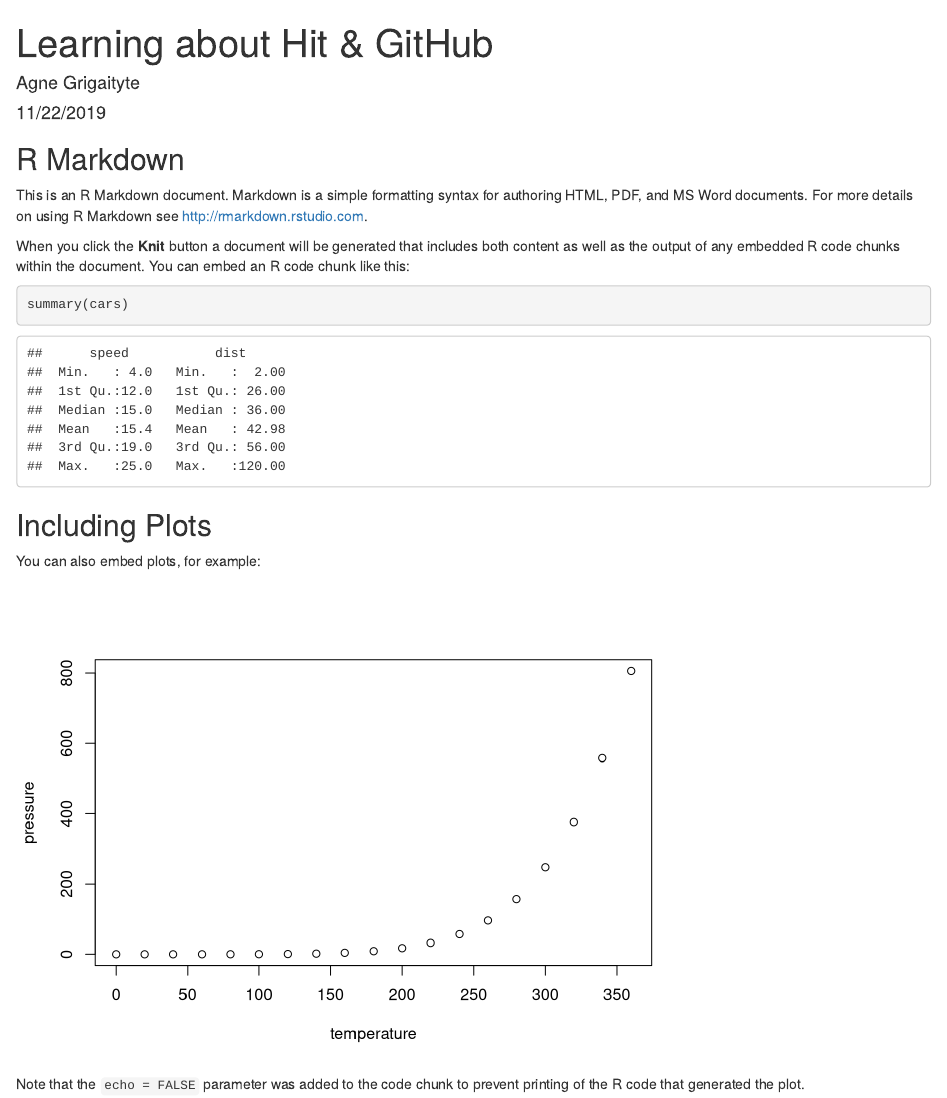
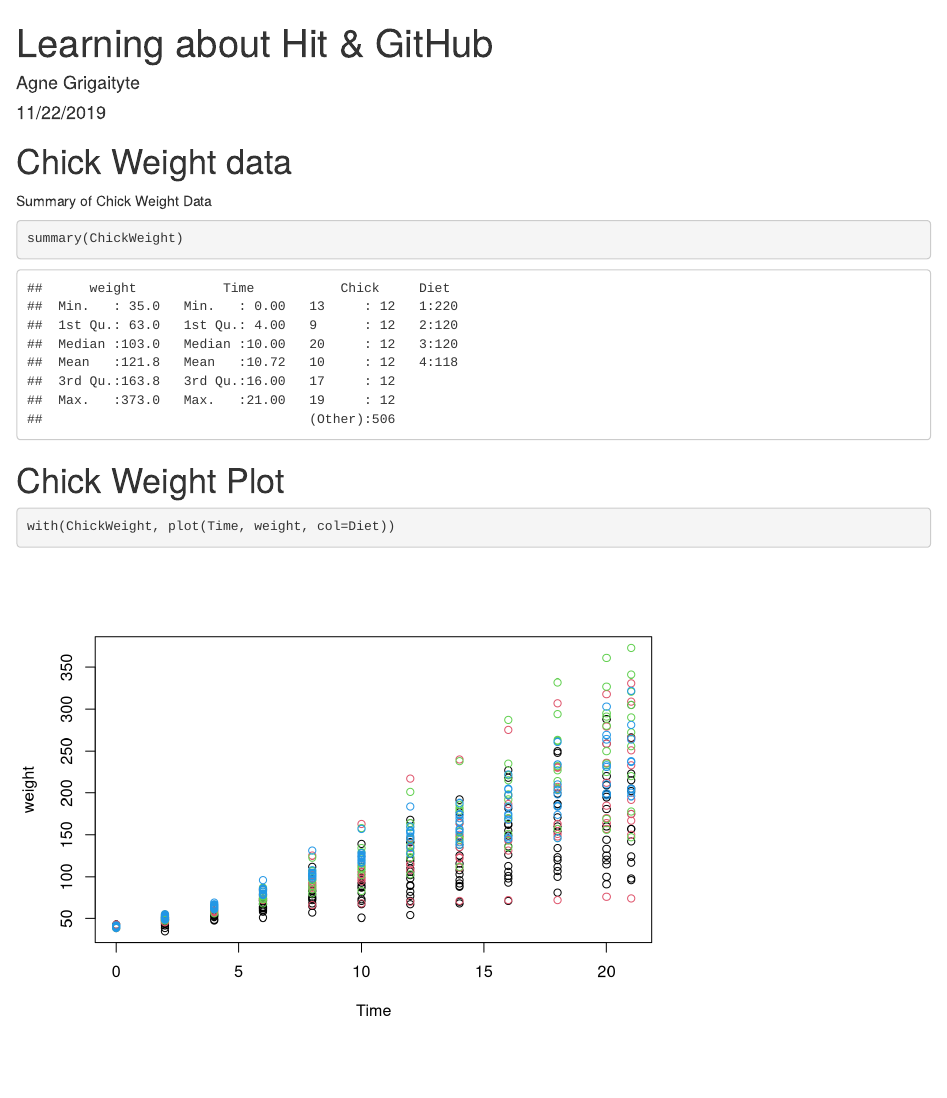
Before and after one commit to agnegrig/GitHub-R-Demo, an R Markdown document (Learning-about-GitHub.Rmd): the page in a window 1100 px wide, from its top. Rendered offline with R 4.5, knitr and Pandoc, with nearby package versions.

Commit message:
Addded Chick Weight Data summary and plot

````diff
--- a/Learning-about-GitHub.Rmd
+++ b/Learning-about-GitHub.Rmd
@@ -9,22 +9,16 @@ output: html_document
 knitr::opts_chunk$set(echo = TRUE)
 ```
 
-## R Markdown
+# Chick Weight data
 
-This is an R Markdown document. Markdown is a simple formatting syntax for authoring HTML, PDF, and MS Word documents. For more details on using R Markdown see <http://rmarkdown.rstudio.com>.
+Summary of Chick Weight Data
 
-When you click the **Knit** button a document will be generated that includes both content as well as the output of any embedded R code chunks within the document. You can embed an R code chunk like this:
-
-```{r cars}
-summary(cars)
+```{r CWSum}
+summary(ChickWeight)
 ```
 
-## Including Plots
+# Chick Weight Plot
 
-You can also embed plots, for example:
-
-```{r pressure, echo=FALSE}
-plot(pressure)
+```{r CWPlot}
+with(ChickWeight, plot(Time, weight, col=Diet))
 ```
-
-Note that the `echo = FALSE` parameter was added to the code chunk to prevent printing of the R code that generated the plot.
````
Also changed, not shown: Learning-about-GitHub.html (added).
